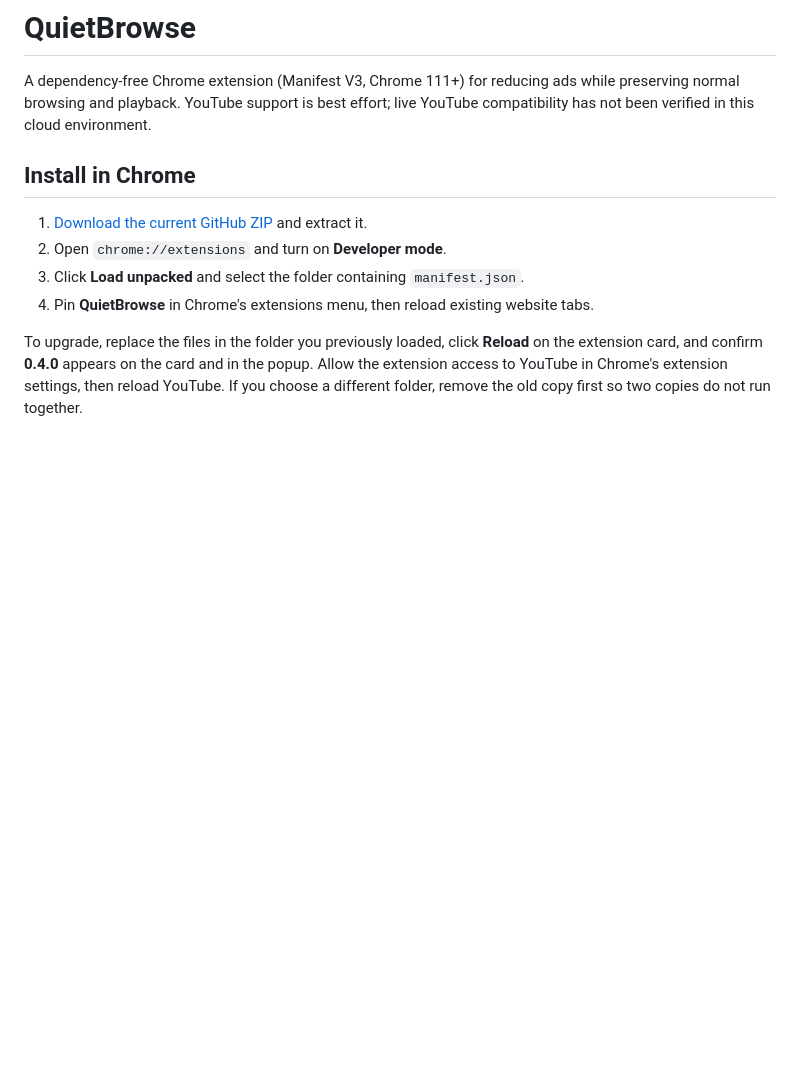
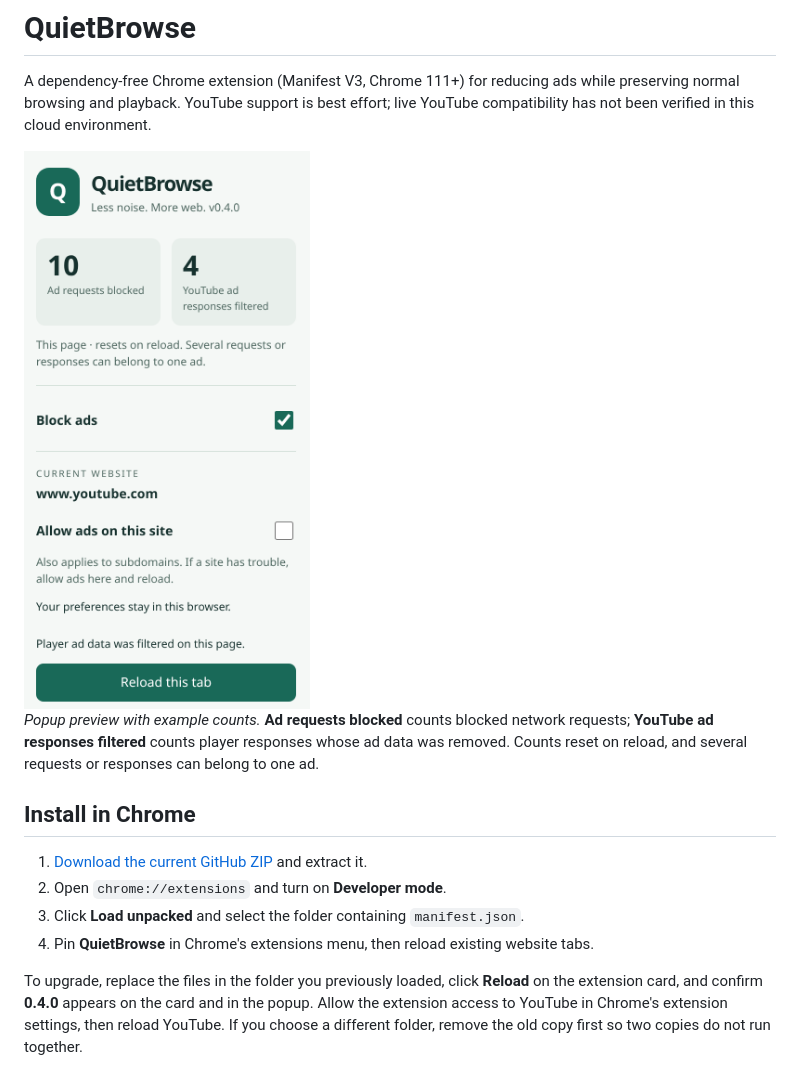
Before and after one commit to WasayRizwani/Youtube-Ad-Blocker, a Markdown page: README.md, the part around the change. GitHub-like rendering; pictures changed too: docs/images/quietbrowse-popup.png (added); blank space fills up the shorter version.

Commit message:
Add popup preview and counter explanation to README

```diff
--- a/README.md
+++ b/README.md
@@ -1,6 +1,10 @@
 # QuietBrowse
 
 A dependency-free Chrome extension (Manifest V3, Chrome 111+) for reducing ads while preserving normal browsing and playback. YouTube support is best effort; live YouTube compatibility has not been verified in this cloud environment.
+
+<img src="docs/images/quietbrowse-popup.png" alt="QuietBrowse popup showing 10 blocked ad requests, 4 filtered YouTube ad responses, and site controls" width="308">
+
+*Popup preview with example counts.* **Ad requests blocked** counts blocked network requests; **YouTube ad responses filtered** counts player responses whose ad data was removed. Counts reset on reload, and several requests or responses can belong to one ad.
 
 ## Install in Chrome
 
```
